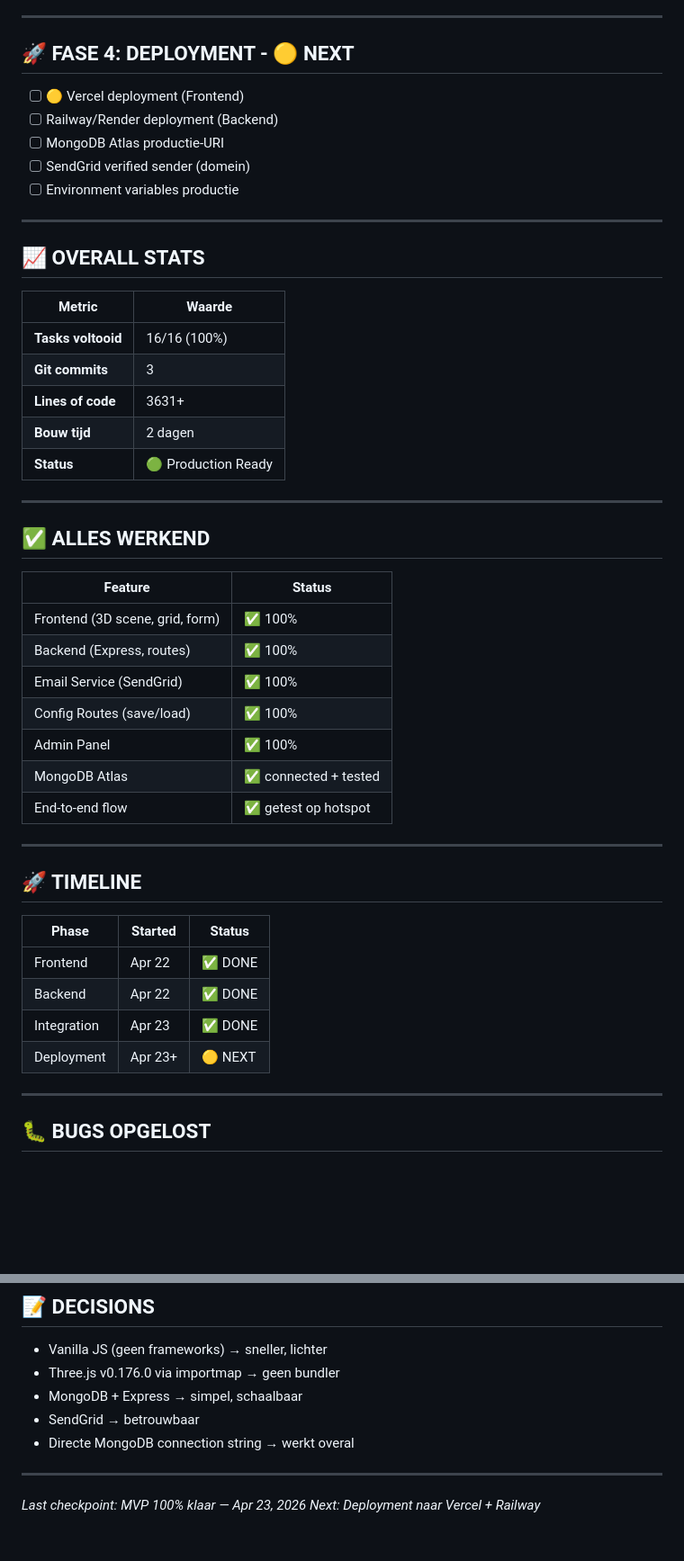
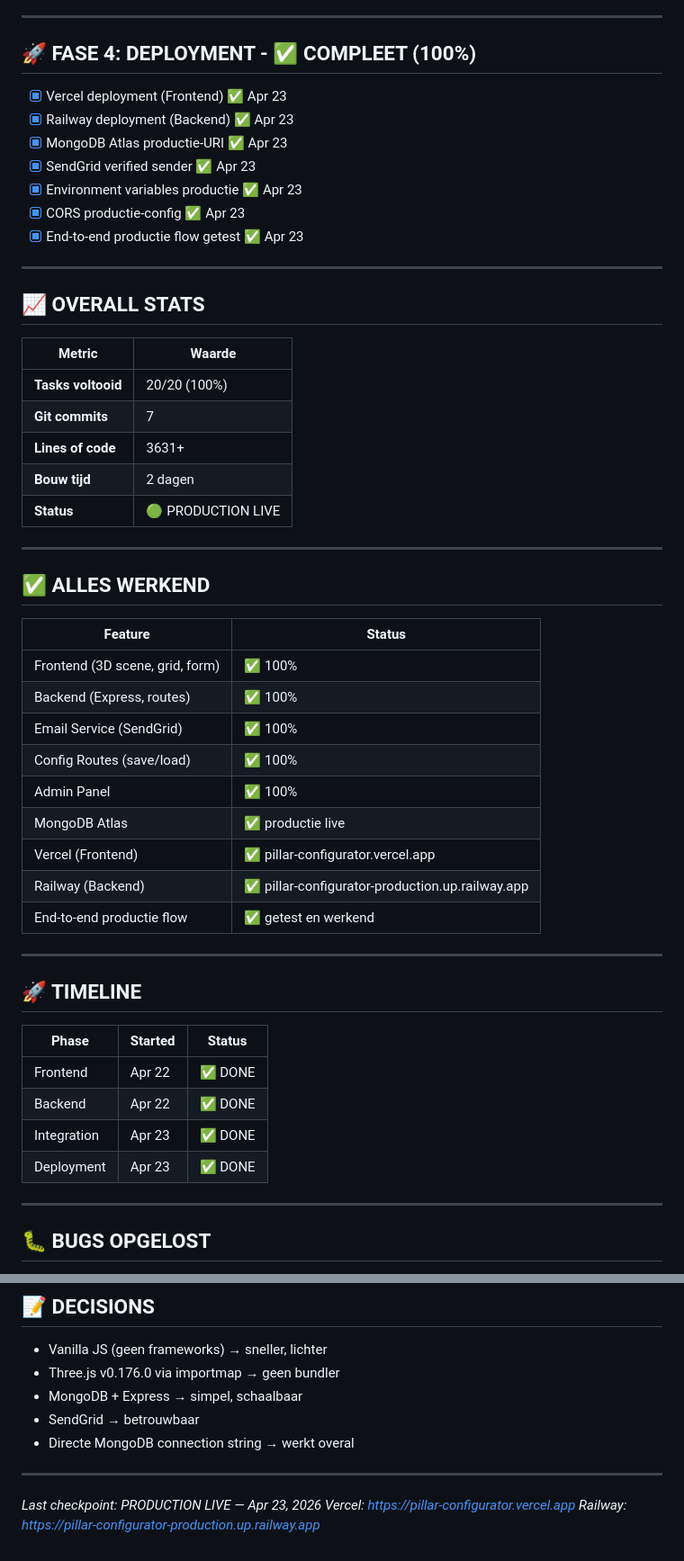
Before and after one commit to floranwillemssen-ai/pillar-configurator, a Markdown page: PROGRESS.md, 2 parts joined by grey strips. Shown at 90% size. GitHub-like rendering; blank space fills up the shorter version.

Commit message:
docs: FASE 4 deployment compleet — production live

```diff
--- a/PROGRESS.md
+++ b/PROGRESS.md
@@ -43,13 +43,15 @@
 
 ---
 
-## 🚀 FASE 4: DEPLOYMENT - 🟡 NEXT
+## 🚀 FASE 4: DEPLOYMENT - ✅ COMPLEET (100%)
 
-- [ ] 🟡 Vercel deployment (Frontend)
-- [ ] Railway/Render deployment (Backend)
-- [ ] MongoDB Atlas productie-URI
-- [ ] SendGrid verified sender (domein)
-- [ ] Environment variables productie
+- [x] Vercel deployment (Frontend) ✅ Apr 23
+- [x] Railway deployment (Backend) ✅ Apr 23
+- [x] MongoDB Atlas productie-URI ✅ Apr 23
+- [x] SendGrid verified sender ✅ Apr 23
+- [x] Environment variables productie ✅ Apr 23
+- [x] CORS productie-config ✅ Apr 23
+- [x] End-to-end productie flow getest ✅ Apr 23
 
 ---
 
@@ -57,11 +59,11 @@
 
 | Metric | Waarde |
 |--------|--------|
-| **Tasks voltooid** | 16/16 (100%) |
-| **Git commits** | 3 |
+| **Tasks voltooid** | 20/20 (100%) |
+| **Git commits** | 7 |
 | **Lines of code** | 3631+ |
 | **Bouw tijd** | 2 dagen |
-| **Status** | 🟢 Production Ready |
+| **Status** | 🟢 PRODUCTION LIVE |
 
 ---
 
@@ -74,8 +76,10 @@
 | Email Service (SendGrid) | ✅ 100% |
 | Config Routes (save/load) | ✅ 100% |
 | Admin Panel | ✅ 100% |
-| MongoDB Atlas | ✅ connected + tested |
-| End-to-end flow | ✅ getest op hotspot |
+| MongoDB Atlas | ✅ productie live |
+| Vercel (Frontend) | ✅ pillar-configurator.vercel.app |
+| Railway (Backend) | ✅ pillar-configurator-production.up.railway.app |
+| End-to-end productie flow | ✅ getest en werkend |
 
 ---
 
@@ -86,7 +90,7 @@
 | Frontend | Apr 22 | ✅ DONE |
 | Backend  | Apr 22 | ✅ DONE |
 | Integration | Apr 23 | ✅ DONE |
-| Deployment | Apr 23+ | 🟡 NEXT |
+| Deployment | Apr 23 | ✅ DONE |
 
 ---
 
@@ -110,5 +114,6 @@
 
 ---
 
-*Last checkpoint: MVP 100% klaar — Apr 23, 2026*
-*Next: Deployment naar Vercel + Railway*
+*Last checkpoint: PRODUCTION LIVE — Apr 23, 2026*
+*Vercel: https://pillar-configurator.vercel.app*
+*Railway: https://pillar-configurator-production.up.railway.app*
```
Also changed, not shown: other parts of PROGRESS.md (+1 -1 lines).
